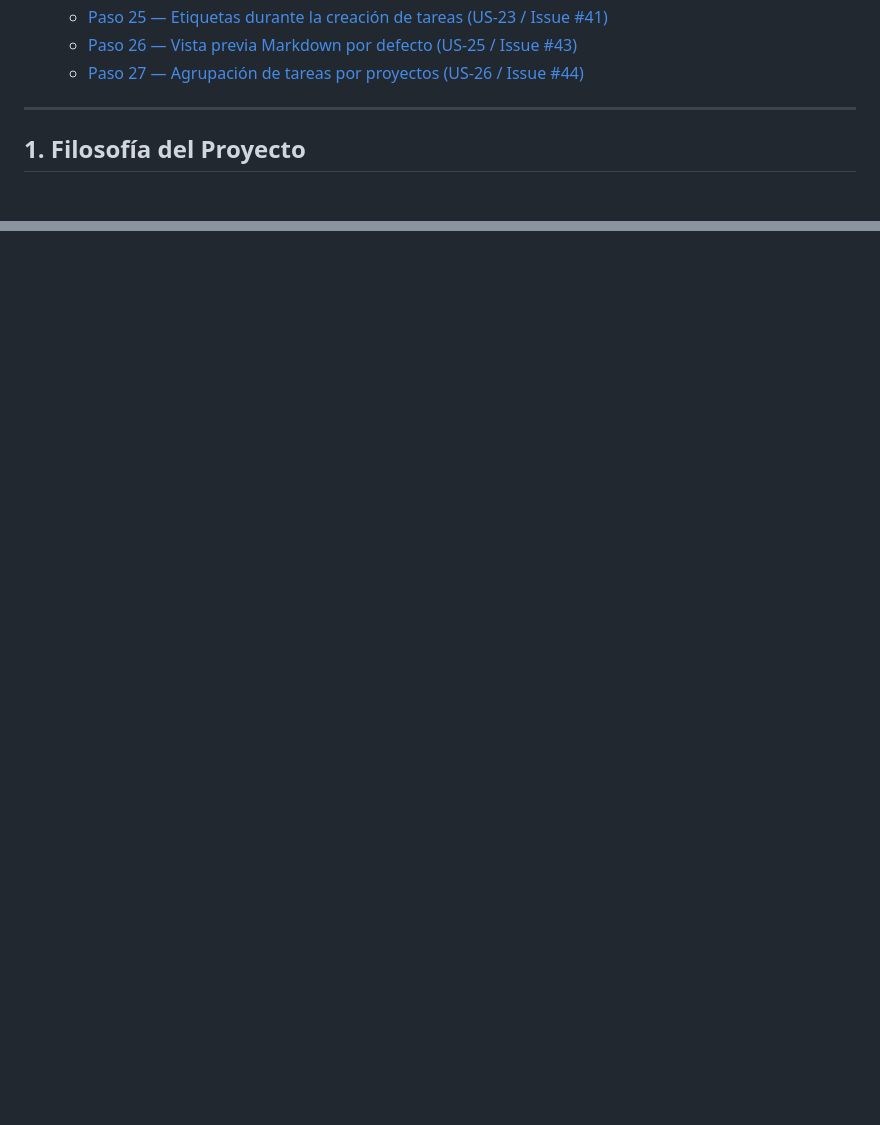
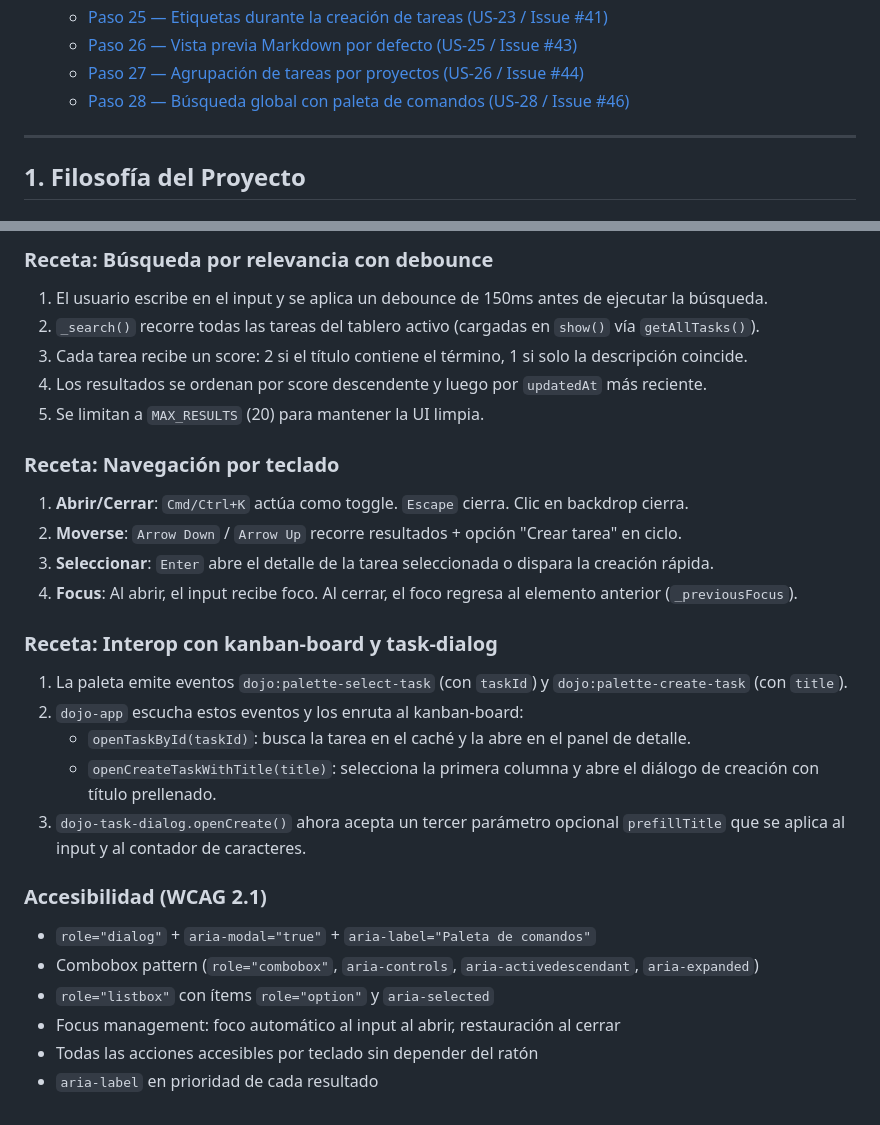
Before and after one commit to Code-Dojo-Labs/agent-app, a Markdown page: COOKBOOK.md, 2 parts joined by grey strips. GitHub-like rendering; blank space fills up the shorter version.

Commit message:
docs(cookbook): add Paso 28 — command palette recipe (US-28)

```diff
--- a/COOKBOOK.md
+++ b/COOKBOOK.md
@@ -39,6 +39,7 @@
    - [Paso 25 — Etiquetas durante la creación de tareas (US-23 / Issue #41)](#paso-25--etiquetas-durante-la-creación-de-tareas-us-23--issue-41)
    - [Paso 26 — Vista previa Markdown por defecto (US-25 / Issue #43)](#paso-26--vista-previa-markdown-por-defecto-us-25--issue-43)
    - [Paso 27 — Agrupación de tareas por proyectos (US-26 / Issue #44)](#paso-27--agrupación-de-tareas-por-proyectos-us-26--issue-44)
+   - [Paso 28 — Búsqueda global con paleta de comandos (US-28 / Issue #46)](#paso-28--búsqueda-global-con-paleta-de-comandos-us-28--issue-46)
 
 ---
 
@@ -2489,0 +2539,31 @@ Se introduce el concepto de **Proyecto** como entidad de primer nivel que agrupa
+### Receta: Búsqueda por relevancia con debounce
+
+1. El usuario escribe en el input y se aplica un debounce de 150ms antes de ejecutar la búsqueda.
+2. `_search()` recorre todas las tareas del tablero activo (cargadas en `show()` vía `getAllTasks()`).
+3. Cada tarea recibe un score: 2 si el título contiene el término, 1 si solo la descripción coincide.
+4. Los resultados se ordenan por score descendente y luego por `updatedAt` más reciente.
+5. Se limitan a `MAX_RESULTS` (20) para mantener la UI limpia.
+
+### Receta: Navegación por teclado
+
+1. **Abrir/Cerrar**: `Cmd/Ctrl+K` actúa como toggle. `Escape` cierra. Clic en backdrop cierra.
+2. **Moverse**: `Arrow Down` / `Arrow Up` recorre resultados + opción "Crear tarea" en ciclo.
+3. **Seleccionar**: `Enter` abre el detalle de la tarea seleccionada o dispara la creación rápida.
+4. **Focus**: Al abrir, el input recibe foco. Al cerrar, el foco regresa al elemento anterior (`_previousFocus`).
+
+### Receta: Interop con kanban-board y task-dialog
+
+1. La paleta emite eventos `dojo:palette-select-task` (con `taskId`) y `dojo:palette-create-task` (con `title`).
+2. `dojo-app` escucha estos eventos y los enruta al kanban-board:
+   - `openTaskById(taskId)`: busca la tarea en el caché y la abre en el panel de detalle.
+   - `openCreateTaskWithTitle(title)`: selecciona la primera columna y abre el diálogo de creación con título prellenado.
+3. `dojo-task-dialog.openCreate()` ahora acepta un tercer parámetro opcional `prefillTitle` que se aplica al input y al contador de caracteres.
+
+### Accesibilidad (WCAG 2.1)
+
+- `role="dialog"` + `aria-modal="true"` + `aria-label="Paleta de comandos"`
+- Combobox pattern (`role="combobox"`, `aria-controls`, `aria-activedescendant`, `aria-expanded`)
+- `role="listbox"` con ítems `role="option"` y `aria-selected`
+- Focus management: foco automático al input al abrir, restauración al cerrar
+- Todas las acciones accesibles por teclado sin depender del ratón
+- `aria-label` en prioridad de cada resultado
```
Also changed, not shown: other parts of COOKBOOK.md (+48 -0 lines).
